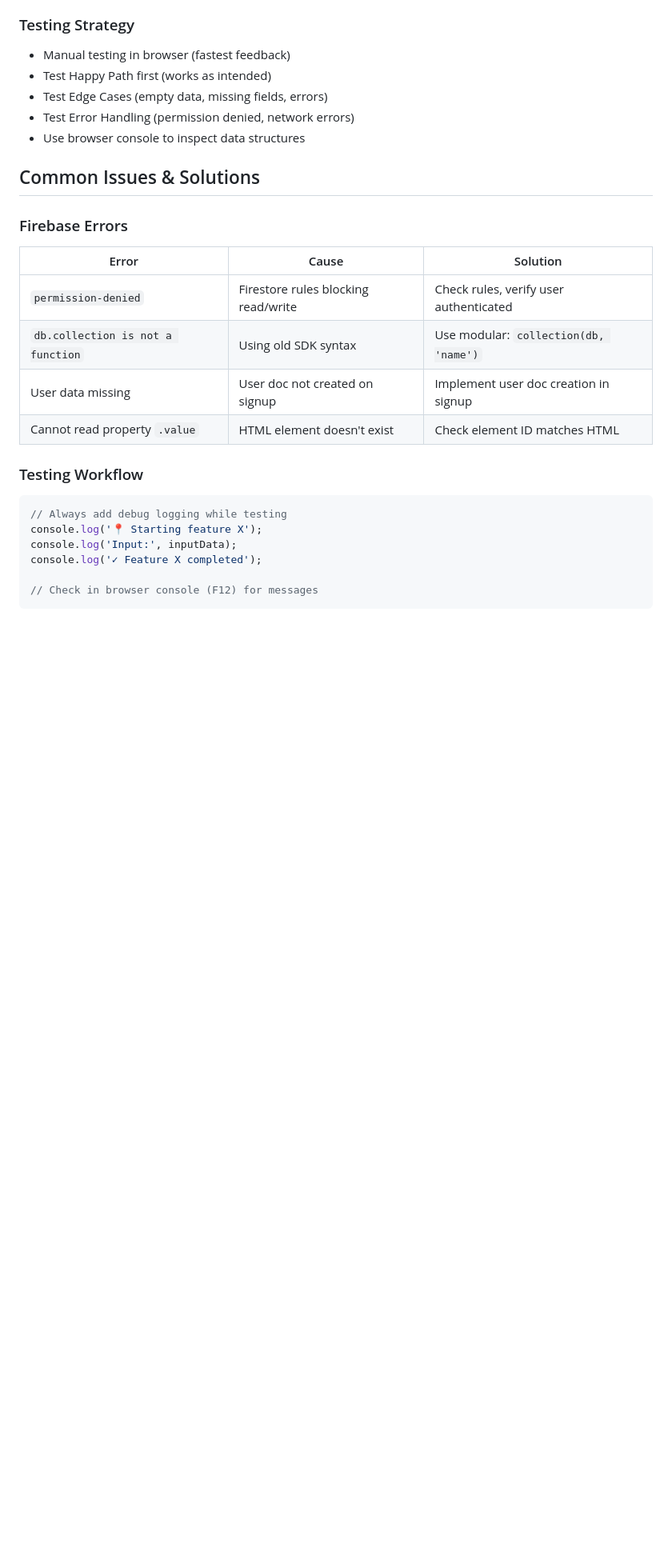
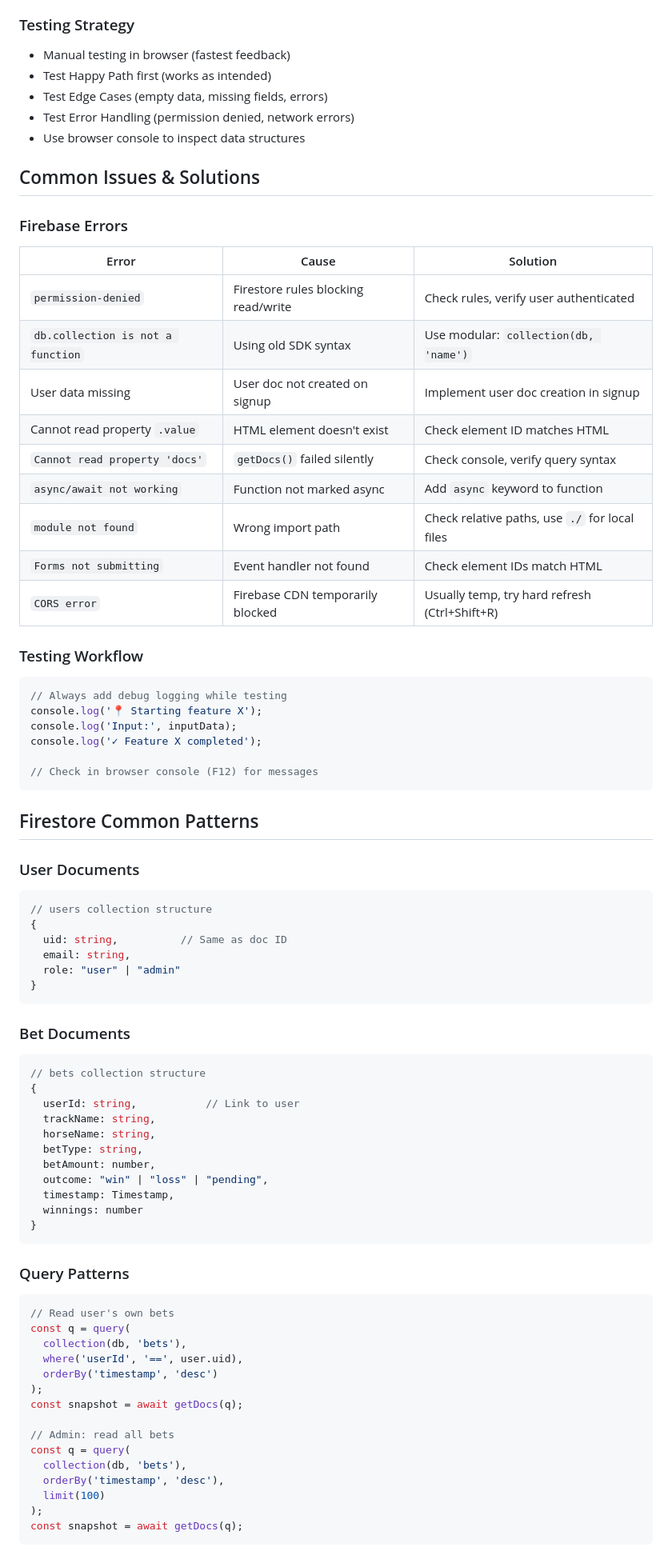
Before and after one commit to AJM49/Odds-calculator-app, a Markdown page: .github/agents/fullstack-app-dev.agent.md, the part around one of its changes. Shown at 80% size. Rendered like a GitHub page; blank space fills up the shorter version.

````diff
--- a/.github/agents/fullstack-app-dev.agent.md
+++ b/.github/agents/fullstack-app-dev.agent.md
@@ -113,6 +120,11 @@ Invoke this agent when working on:
 | `db.collection is not a function` | Using old SDK syntax | Use modular: `collection(db, 'name')` |
 | User data missing | User doc not created on signup | Implement user doc creation in signup |
 | Cannot read property `.value` | HTML element doesn't exist | Check element ID matches HTML |
+| `Cannot read property 'docs'` | `getDocs()` failed silently | Check console, verify query syntax |
+| `async/await not working` | Function not marked async | Add `async` keyword to function |
+| `module not found` | Wrong import path | Check relative paths, use `./` for local files |
+| `Forms not submitting` | Event handler not found | Check element IDs match HTML |
+| `CORS error` | Firebase CDN temporarily blocked | Usually temp, try hard refresh (Ctrl+Shift+R) |
 
 ### Testing Workflow
 ```javascript
@@ -123,3 +135,50 @@ console.log('✓ Feature X completed');
 
 // Check in browser console (F12) for messages
 ```
+
+## Firestore Common Patterns
+
+### User Documents
+```javascript
+// users collection structure
+{
+  uid: string,          // Same as doc ID
+  email: string,
+  role: "user" | "admin"
+}
+```
+
+### Bet Documents
+```javascript
+// bets collection structure
+{
+  userId: string,           // Link to user
+  trackName: string,
+  horseName: string,
+  betType: string,
+  betAmount: number,
+  outcome: "win" | "loss" | "pending",
+  timestamp: Timestamp,
+  winnings: number
+}
+```
+
+### Query Patterns
+```javascript
+// Read user's own bets
+const q = query(
+  collection(db, 'bets'),
+  where('userId', '==', user.uid),
+  orderBy('timestamp', 'desc')
+);
+const snapshot = await getDocs(q);
+
+// Admin: read all bets
+const q = query(
+  collection(db, 'bets'),
+  orderBy('timestamp', 'desc'),
+  limit(100)
+);
+const snapshot = await getDocs(q);
+```
+
````
Also changed, not shown: other parts of .github/agents/fullstack-app-dev.agent.md (+71 -1 lines).
